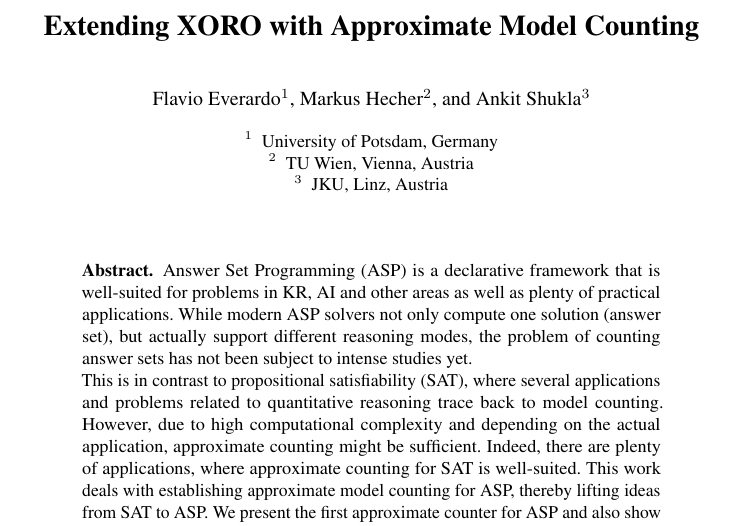
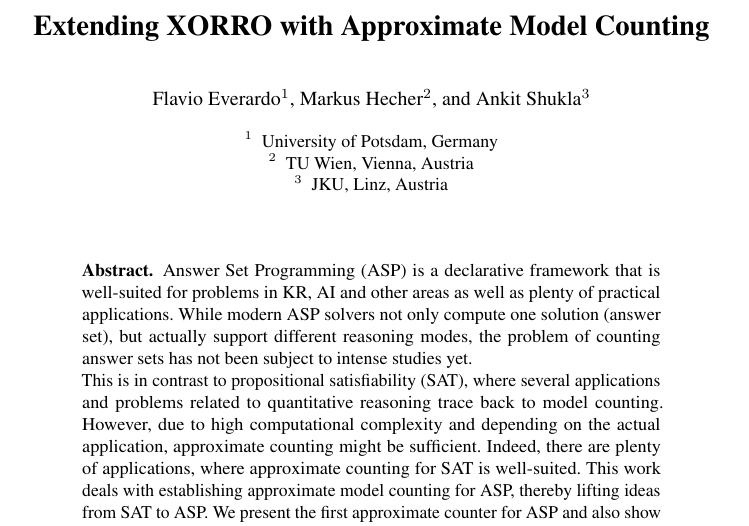
Before and after one commit to flavioeverardo/xampler, a LaTeX thesis (paper/ASPOCP-2020/ASPOCP-Workshop-2020.tex): part of page 1 of 14, cut so that both start at the same text. Compiled offline with pdfLaTeX.

Commit message:
Fixed the XORRO :)

```diff
--- a/paper/ASPOCP-2020/ASPOCP-Workshop-2020.tex
+++ b/paper/ASPOCP-2020/ASPOCP-Workshop-2020.tex
@@ -220,7 +220,7 @@
 \begin{document}
 \mainmatter              % start of a contribution
 %
-\title{Extending XORO with Approximate Model Counting}
+\title{Extending XORRO with Approximate Model Counting}
 %
 \titlerunning{Extending XORO with Approximate Model Counting}  % abbreviated title (for running head)
 %                                     also used for the TOC unless
```
